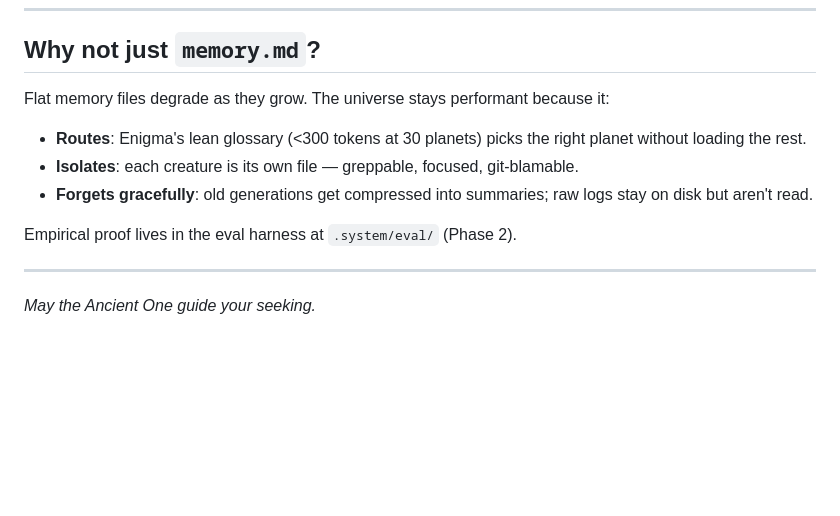
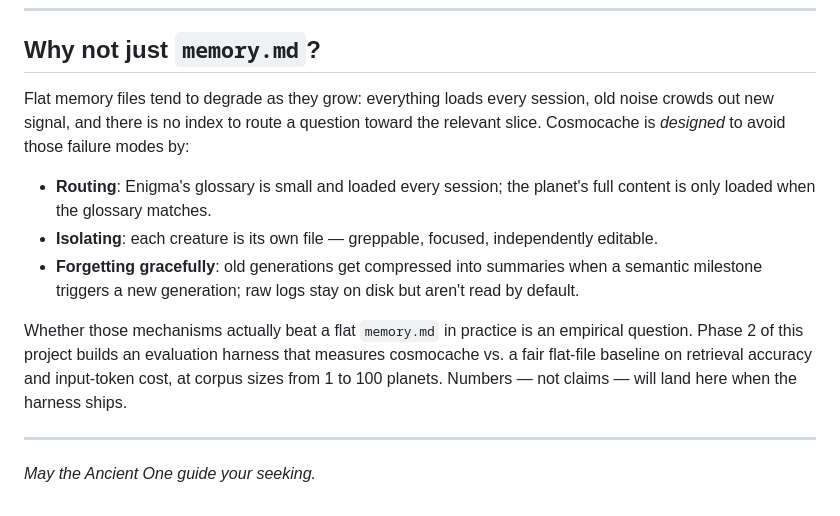
Before and after one commit to smammadov1994/cosmocache, a Markdown page: README.md, the part around the change. Rendered like a GitHub page; blank space fills up the shorter version.

Commit message:
README: soften unproven performance claims pending Phase 2 eval
Co-Authored-By: Claude Opus 4.6 <noreply@anthropic.com>

```diff
--- a/README.md
+++ b/README.md
@@ -147,17 +147,24 @@ React-tor tends its eastern shore."* Toggle off with `enigma quiet`.
 
 ## Why not just `memory.md`?
 
-Flat memory files degrade as they grow. The universe stays performant
-because it:
+Flat memory files tend to degrade as they grow: everything loads every
+session, old noise crowds out new signal, and there is no index to route
+a question toward the relevant slice. Cosmocache is *designed* to avoid
+those failure modes by:
 
-- **Routes**: Enigma's lean glossary (<300 tokens at 30 planets) picks the
-  right planet without loading the rest.
-- **Isolates**: each creature is its own file — greppable, focused,
-  git-blamable.
-- **Forgets gracefully**: old generations get compressed into summaries;
-  raw logs stay on disk but aren't read.
+- **Routing**: Enigma's glossary is small and loaded every session; the
+  planet's full content is only loaded when the glossary matches.
+- **Isolating**: each creature is its own file — greppable, focused,
+  independently editable.
+- **Forgetting gracefully**: old generations get compressed into summaries
+  when a semantic milestone triggers a new generation; raw logs stay on
+  disk but aren't read by default.
 
-Empirical proof lives in the eval harness at `.system/eval/` (Phase 2).
+Whether those mechanisms actually beat a flat `memory.md` in practice is
+an empirical question. Phase 2 of this project builds an evaluation
+harness that measures cosmocache vs. a fair flat-file baseline on
+retrieval accuracy and input-token cost, at corpus sizes from 1 to 100
+planets. Numbers — not claims — will land here when the harness ships.
 
 ---
 
```
